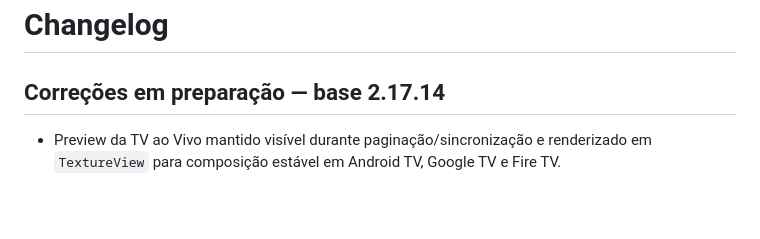
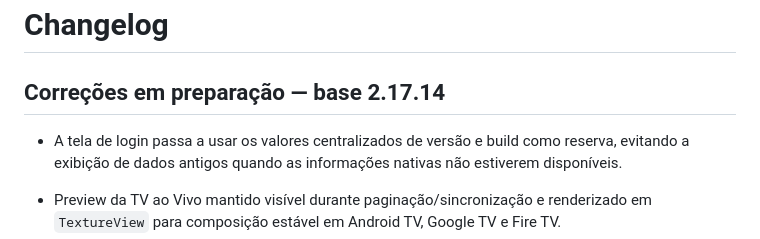
Before and after one commit to slitherproduction-ai/flixplay, a Markdown page: CHANGELOG.md, the part around the change. Rendered like a GitHub page; blank space fills up the shorter version.

Commit message:
docs: record checkpoint 150 login version sync

```diff
--- a/CHANGELOG.md
+++ b/CHANGELOG.md
@@ -1,6 +1,8 @@
 # Changelog
 
 ## Correções em preparação — base 2.17.14
+
+- A tela de login passa a usar os valores centralizados de versão e build como reserva, evitando a exibição de dados antigos quando as informações nativas não estiverem disponíveis.
 
 - Preview da TV ao Vivo mantido visível durante paginação/sincronização e renderizado em `TextureView` para composição estável em Android TV, Google TV e Fire TV.
 - Navegação por canais otimizada: a troca do preview aguarda a estabilização do foco e o EPG na TV é carregado apenas para o canal selecionado.
```
